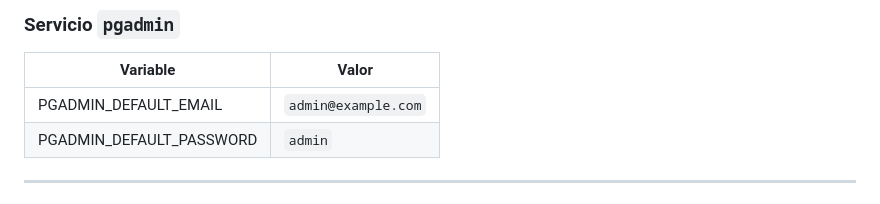
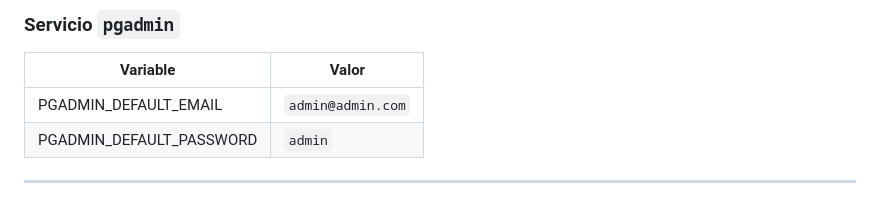
Before and after one commit to alvaroloal/dam-poc-monorepo, a Markdown page: README.md, the part around the change. Drawn GitHub-style.

```diff
--- a/README.md
+++ b/README.md
@@ -36,7 +36,7 @@ Este repositorio contiene un proyecto de prueba de concepto (POC) que implementa
 
 | Variable                | Valor                  |
 |-------------------------|------------------------|
-| PGADMIN_DEFAULT_EMAIL   | `admin@example.com`    |
+| PGADMIN_DEFAULT_EMAIL   | `admin@admin.com`    |
 | PGADMIN_DEFAULT_PASSWORD| `admin`                |
 
 ---
```
